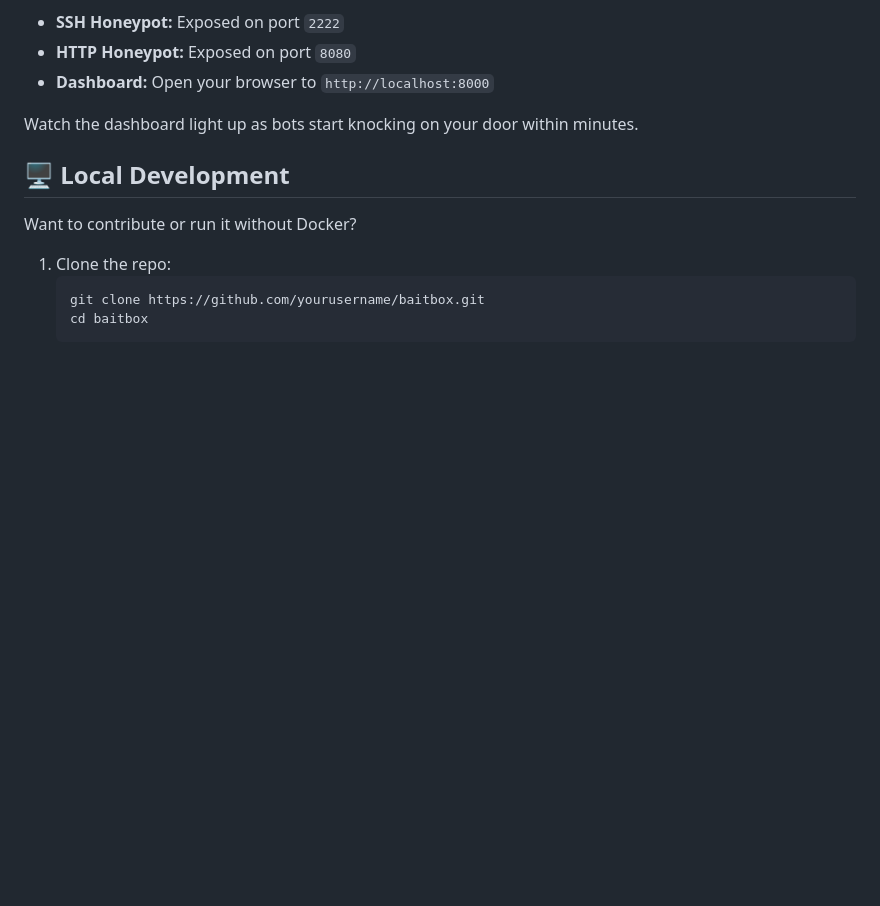
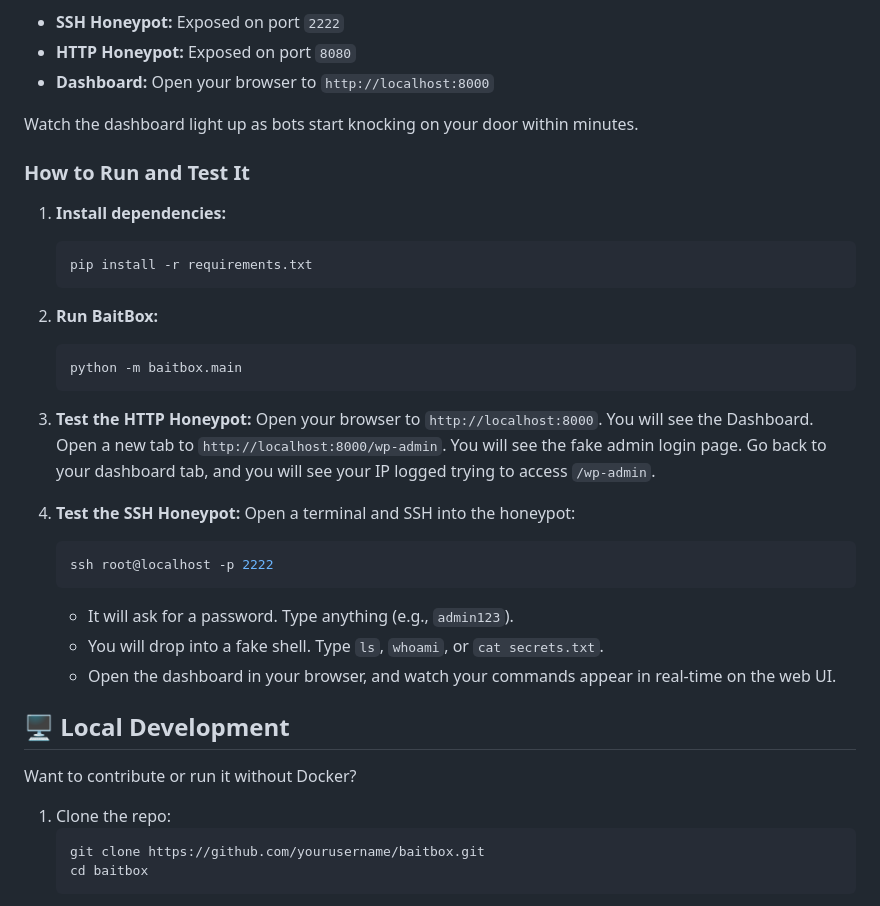
Before and after one commit to qylen/baitbox, a Markdown page: README.md, the part around the change. Rendered like a GitHub page; blank space fills up the shorter version.

````diff
--- a/README.md
+++ b/README.md
@@ -38,6 +38,32 @@ docker run -d \
 - **Dashboard:** Open your browser to `http://localhost:8000`
 
 Watch the dashboard light up as bots start knocking on your door within minutes.
+
+
+### How to Run and Test It
+
+1. **Install dependencies:**
+   ```bash
+   pip install -r requirements.txt
+   ```
+
+2. **Run BaitBox:**
+   ```bash
+   python -m baitbox.main
+   ```
+
+3. **Test the HTTP Honeypot:**
+   Open your browser to `http://localhost:8000`. You will see the Dashboard.
+   Open a new tab to `http://localhost:8000/wp-admin`. You will see the fake admin login page. Go back to your dashboard tab, and you will see your IP logged trying to access `/wp-admin`.
+
+4. **Test the SSH Honeypot:**
+   Open a terminal and SSH into the honeypot:
+   ```bash
+   ssh root@localhost -p 2222
+   ```
+   - It will ask for a password. Type anything (e.g., `admin123`).
+   - You will drop into a fake shell. Type `ls`, `whoami`, or `cat secrets.txt`.
+   - Open the dashboard in your browser, and watch your commands appear in real-time on the web UI.
 
 ## 🖥️ Local Development
 
````
